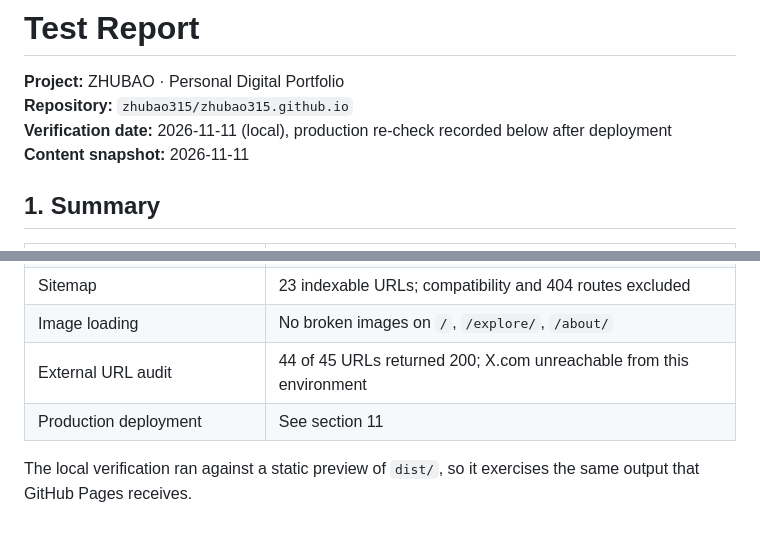
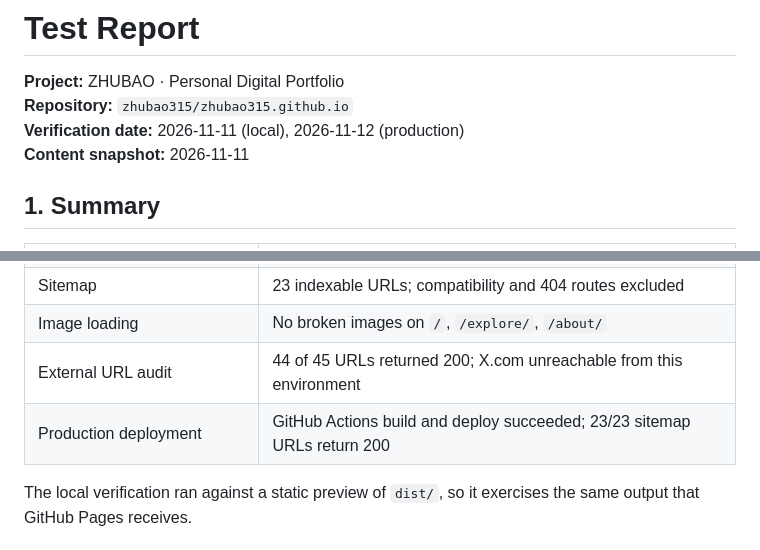
Before and after one commit to zhubao315/zhubao315.github.io, a Markdown page: docs/test-report.md, 2 parts joined by grey strips. Rendered like a GitHub page.

```diff
--- a/docs/test-report.md
+++ b/docs/test-report.md
@@ -2,7 +2,7 @@
 
 **Project:** ZHUBAO · Personal Digital Portfolio
 **Repository:** `zhubao315/zhubao315.github.io`
-**Verification date:** 2026-11-11 (local), production re-check recorded below after deployment
+**Verification date:** 2026-11-11 (local), 2026-11-12 (production)
 **Content snapshot:** 2026-11-11
 
 ## 1. Summary
@@ -18,7 +18,7 @@
 | Sitemap | 23 indexable URLs; compatibility and 404 routes excluded |
 | Image loading | No broken images on `/`, `/explore/`, `/about/` |
 | External URL audit | 44 of 45 URLs returned 200; X.com unreachable from this environment |
-| Production deployment | See section 11 |
+| Production deployment | GitHub Actions build and deploy succeeded; 23/23 sitemap URLs return 200 |
 
 The local verification ran against a static preview of `dist/`, so it exercises the same output that GitHub Pages receives.
 
```
Also changed, not shown: other parts of docs/test-report.md (+60 -13 lines), README.md (+3 -1 lines).
